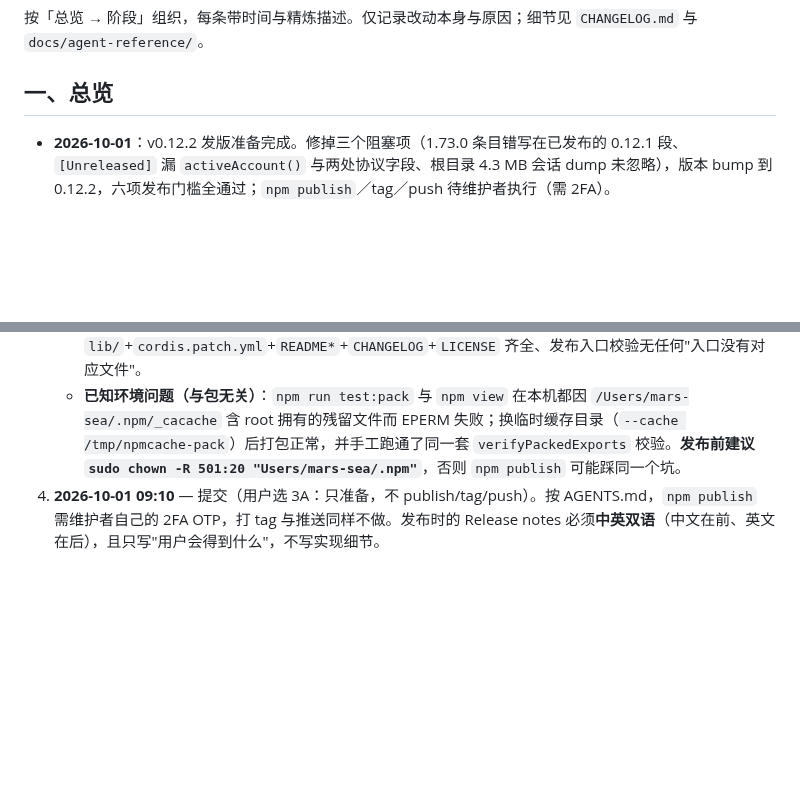
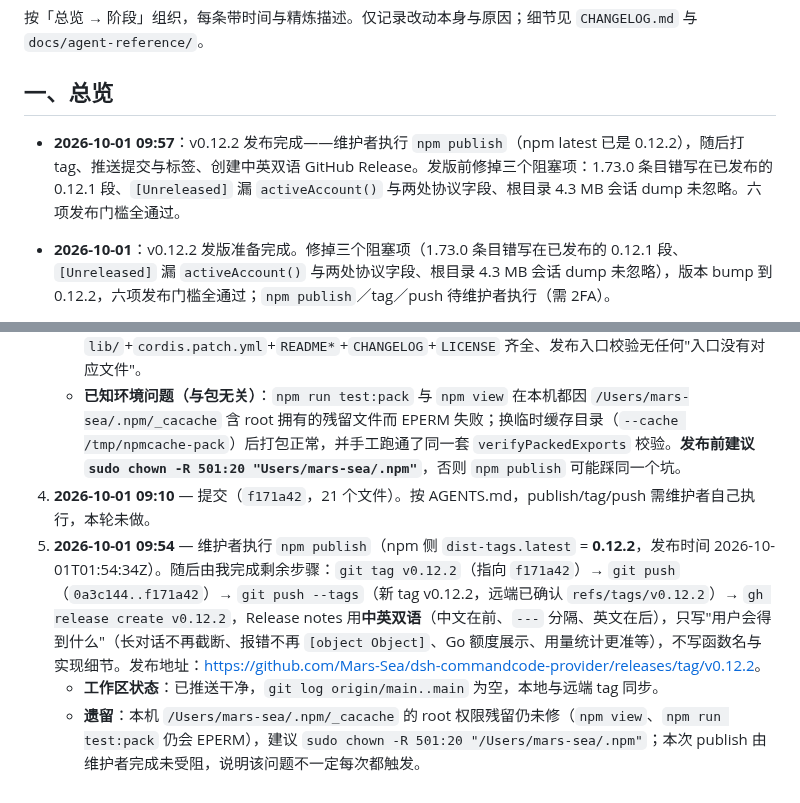
Before and after one commit to Mars-Sea/dsh-commandcode-provider, a Markdown page: docs/提交历史.md, 2 parts joined by grey strips. Drawn GitHub-style; blank space fills up the shorter version.

Commit message:
docs: record the v0.12.2 publish and release in 提交历史
npm publish was run by the maintainer (dist-tags.latest = 0.12.2); this
records the tag, push, and bilingual GitHub Release that followed.

```diff
--- a/docs/提交历史.md
+++ b/docs/提交历史.md
@@ -3,6 +3,8 @@
 按「总览 → 阶段」组织，每条带时间与精炼描述。仅记录改动本身与原因；细节见 `CHANGELOG.md` 与 `docs/agent-reference/`。
 
 ## 一、总览
+
+- **2026-10-01 09:57**：v0.12.2 发布完成——维护者执行 `npm publish`（npm latest 已是 0.12.2），随后打 tag、推送提交与标签、创建中英双语 GitHub Release。发版前修掉三个阻塞项：1.73.0 条目错写在已发布的 0.12.1 段、`[Unreleased]` 漏 `activeAccount()` 与两处协议字段、根目录 4.3 MB 会话 dump 未忽略。六项发布门槛全通过。
 
 - **2026-10-01**：v0.12.2 发版准备完成。修掉三个阻塞项（1.73.0 条目错写在已发布的 0.12.1 段、`[Unreleased]` 漏 `activeAccount()` 与两处协议字段、根目录 4.3 MB 会话 dump 未忽略），版本 bump 到 0.12.2，六项发布门槛全通过；`npm publish`／tag／push 待维护者执行（需 2FA）。
 
@@ -266,4 +268,7 @@
 3. **2026-10-01 09:06** — `## [Unreleased]` 改为 `## [0.12.2] - 2026-10-01`，`npm version patch --no-git-tag-version`（`package.json` 与 `package-lock.json` 各只改版本行），然后重跑全套门槛。
    - **验证**：`npm run typecheck` 无输出、`npm test` **796／796**、`npm run build` 成功、`npm run test:engine` 通过（真实 `dsh 0.2.0-rc.2` 宿主链接并求值）、`npm run test:install` 通过（pnpm 10.34.5 隔离安装）、`npm pack --dry-run` 18 个文件且 `lib/`+`cordis.patch.yml`+`README*`+`CHANGELOG`+`LICENSE` 齐全、发布入口校验无任何"入口没有对应文件"。
    - **已知环境问题（与包无关）**：`npm run test:pack` 与 `npm view` 在本机都因 `/Users/mars-sea/.npm/_cacache` 含 root 拥有的残留文件而 EPERM 失败；换临时缓存目录（`--cache /tmp/npmcache-pack`）后打包正常，并手工跑通了同一套 `verifyPackedExports` 校验。**发布前建议 `sudo chown -R 501:20 "Users/mars-sea/.npm"`**，否则 `npm publish` 可能踩同一个坑。
-4. **2026-10-01 09:10** — 提交（用户选 3A：只准备，不 publish/tag/push）。按 AGENTS.md，`npm publish` 需维护者自己的 2FA OTP，打 tag 与推送同样不做。发布时的 Release notes 必须**中英双语**（中文在前、英文在后），且只写"用户会得到什么"，不写实现细节。
+4. **2026-10-01 09:10** — 提交（`f171a42`，21 个文件）。按 AGENTS.md，publish/tag/push 需维护者自己执行，本轮未做。
+5. **2026-10-01 09:54** — 维护者执行 `npm publish`（npm 侧 `dist-tags.latest` = **0.12.2**，发布时间 2026-10-01T01:54:34Z）。随后由我完成剩余步骤：`git tag v0.12.2`（指向 `f171a42`）→ `git push`（`0a3c144..f171a42`）→ `git push --tags`（新 tag v0.12.2，远端已确认 `refs/tags/v0.12.2`）→ `gh release create v0.12.2`，Release notes 用**中英双语**（中文在前、`---` 分隔、英文在后），只写"用户会得到什么"（长对话不再截断、报错不再 `[object Object]`、Go 额度展示、用量统计更准等），不写函数名与实现细节。发布地址：<https://github.com/Mars-Sea/dsh-commandcode-provider/releases/tag/v0.12.2>。
+   - **工作区状态**：已推送干净，`git log origin/main..main` 为空，本地与远端 tag 同步。
+   - **遗留**：本机 `/Users/mars-sea/.npm/_cacache` 的 root 权限残留仍未修（`npm view`、`npm run test:pack` 仍会 EPERM），建议 `sudo chown -R 501:20 "/Users/mars-sea/.npm"`；本次 publish 由维护者完成未受阻，说明该问题不一定每次都触发。
```
